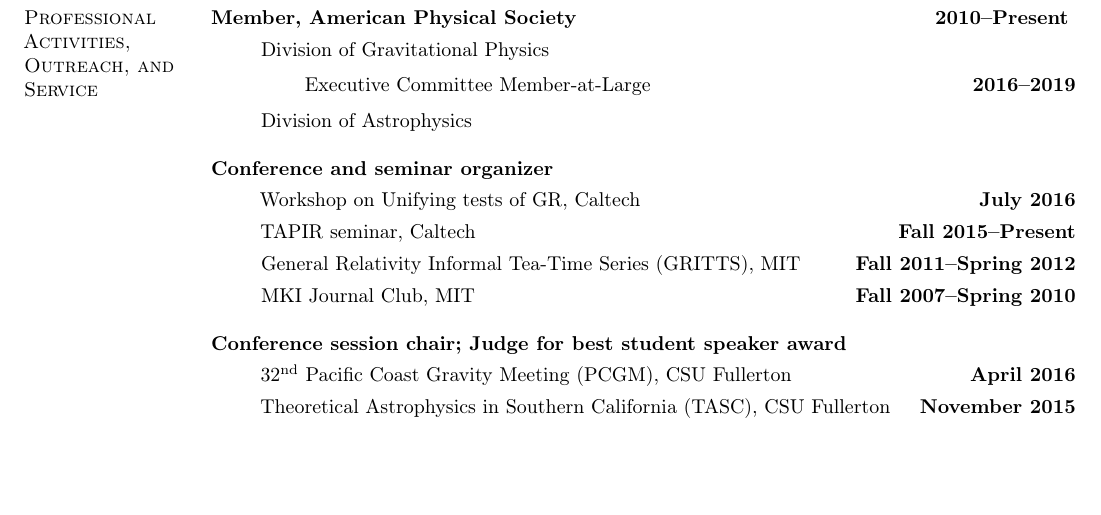
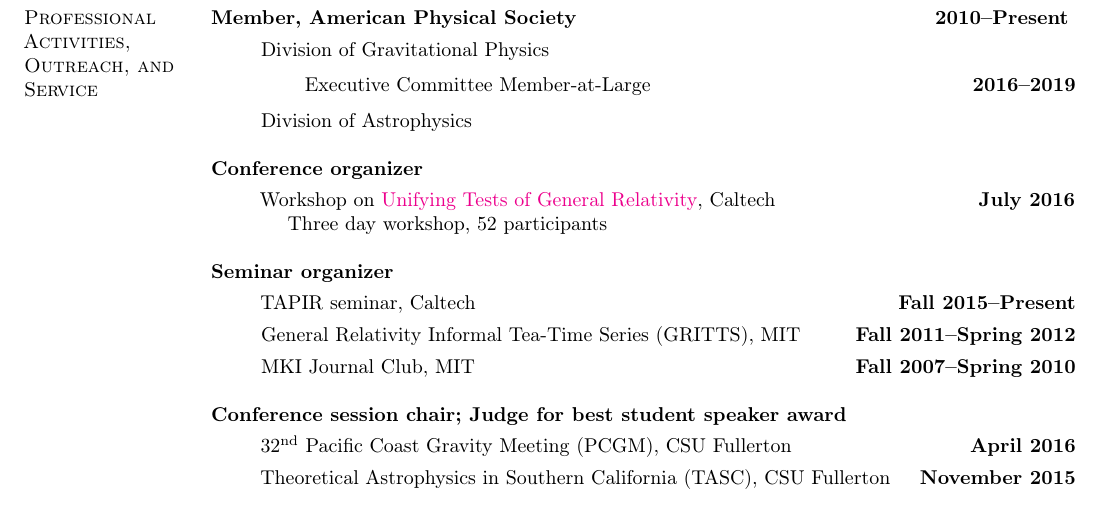
Before and after one commit to duetosymmetry/cv, a LaTeX CV (LeoCStein.tex): part of page 4 of 5, cut so that both start at the same text, the shorter picture padded with empty space. Compiled offline with pdfLaTeX.

Commit message:
Split seminar/conference organizer into 2 subsecs

```diff
--- a/LeoCStein.tex
+++ b/LeoCStein.tex
@@ -124,11 +124,16 @@ investigations in near-horizon extremal Kerr.
   \end{itemize}
 \item[] Division of Astrophysics
 \end{itemize}
-{\bf Conference and seminar organizer}
+{\bf Conference organizer}
 \vspace*{.05in}
 \begin{itemize}
-\item[] Workshop on Unifying tests of GR, Caltech\hfill
-  {\bf July 2016}
+\item[] Workshop on \href{http://www.tapir.caltech.edu/~unifying-gr-tests/}{Unifying Tests of General Relativity},
+  Caltech \hfill {\bf July 2016} \\
+\hspace*{1em} Three day workshop, 52 participants
+\end{itemize}
+{\bf Seminar organizer}
+\vspace*{.05in}
+\begin{itemize}
 \item[] TAPIR seminar, Caltech\hfill
   {\bf Fall 2015--Present}
 \item[] General Relativity Informal Tea-Time Series (GRITTS), MIT\hfill
```
